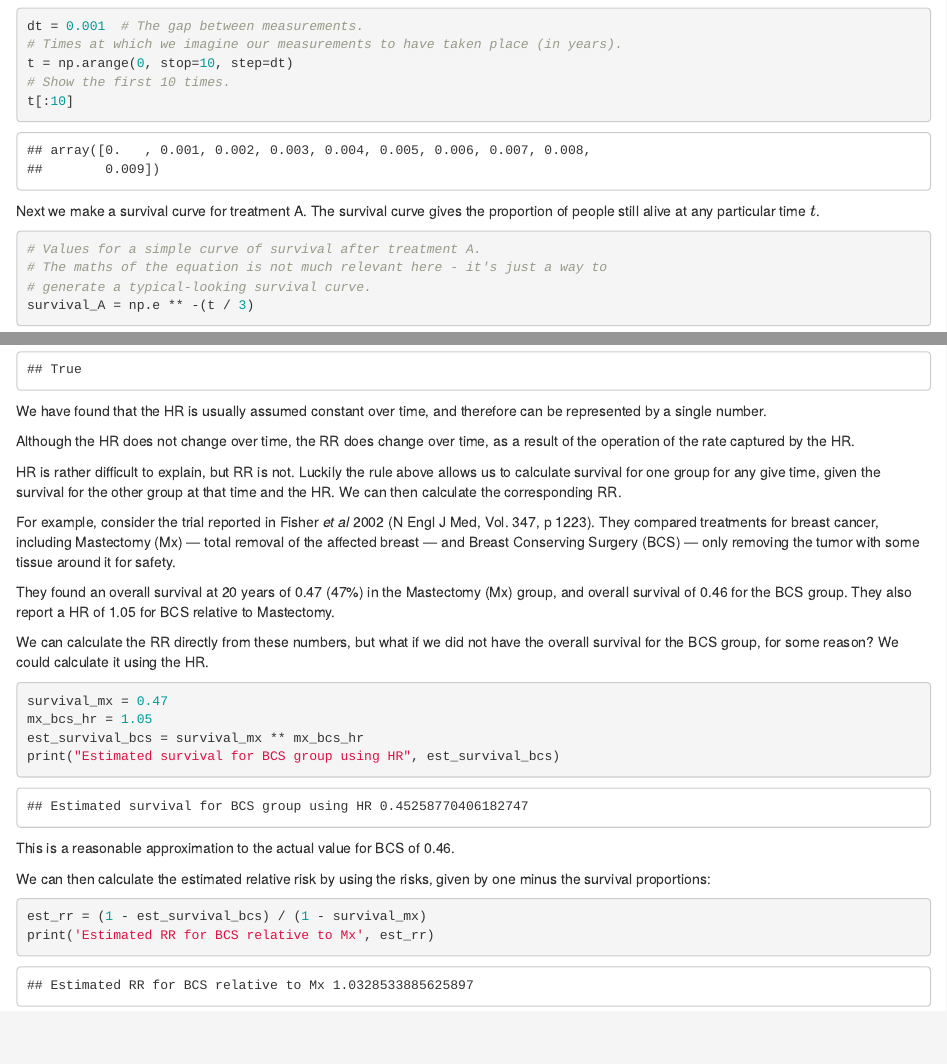
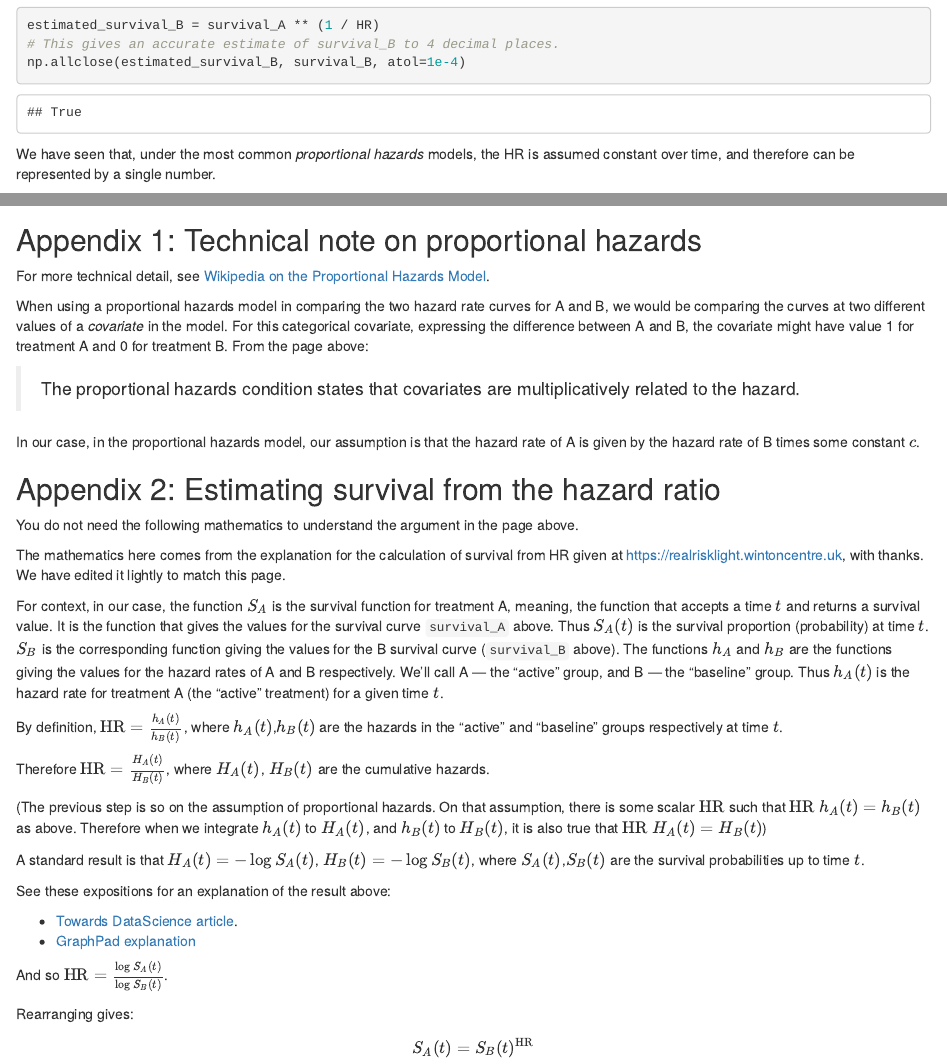
Before and after one commit to matthew-brett/hazard-ratio, an R Markdown document (hazard_ratio.Rmd): the page in a window 1100 px wide, from 320 px down before the commit and from 8380 px down after it, and a second part further down, joined at a grey line. Rendered offline with R 4.5, knitr and Pandoc, with nearby package versions.

Commit message:
Update HR page

````diff
--- a/hazard_ratio.Rmd
+++ b/hazard_ratio.Rmd
@@ -305,11 +318,10 @@
 np.allclose(estimated_survival_B, survival_B, atol=1e-4)
 ```
 
-We have found that the HR is usually assumed constant over time, and therefore can be represented by a single number.
+We have seen that, under the most common *proportional hazards* models, the HR is assumed constant over time, and therefore can be represented by a single number.
 
 Although the HR does not change over time, the RR does change over time, as a result of the operation of the rate captured by the HR.
 
 HR is rather difficult to explain, but RR is not.   Luckily the rule above allows us to calculate survival for one group for any give time, given the survival for the other group at that time and the HR.  We can then calculate the corresponding RR.
 
 
-For example, consider the trial reported in Fisher *et al* 2002 (N Engl J Med, Vol. 347, p 1223).   They compared treatments for breast cancer, including Mastectomy (Mx) — total removal of the affected breast — and Breast Conserving Surgery (BCS) — only removing the tumor with some tissue around it for safety.
@@ -316,7 +335,7 @@
 
 They found an overall survival at 20 years of 0.47 (47%) in the Mastectomy (Mx)
 group, and overall survival of 0.46 for the BCS group.  They also report a HR
-of 1.05 for BCS relative to Mastectomy.
+of 1.05 for BCS relative to Mastectomy for overall survival.
 
 We can calculate the RR directly from these numbers, but what if we did not
 have the overall survival for the BCS group, for some reason?  We could
@@ -339,3 +358,70 @@
 est_rr = (1 - est_survival_bcs) / (1 - survival_mx)
 print('Estimated RR for BCS relative to Mx', est_rr)
 ```
+
+## Appendix 1: Technical note on proportional hazards
+
+For more technical detail, see [Wikipedia on the Proportional Hazards
+Model](https://en.wikipedia.org/wiki/Proportional_hazards_model).
+
+When using a proportional hazards model in comparing the two hazard rate curves
+for A and B, we would be comparing the curves at two different values of
+a *covariate* in the model. For this categorical covariate, expressing the
+difference between A and B, the covariate might have value 1 for treatment
+A and 0 for treatment B.  From the page above:
+
+> The proportional hazards condition states that covariates are
+multiplicatively related to the hazard.
+
+In our case, in the proportional hazards model, our assumption is that the
+hazard rate of A is given by the hazard rate of B times some constant $c$.
+
+
+## Appendix 2: Estimating survival from the hazard ratio
+
+You do not need the following mathematics to understand the argument in the
+page above.
+
+The mathematics here comes from the explanation for the calculation of survival
+from HR given at <https://realrisklight.wintoncentre.uk>, with thanks. We have
+edited it lightly to match this page.
+
+For context, in our case, the function $S_A$ is the survival function for
+treatment A, meaning, the function that accepts a time $t$ and returns
+a survival value.  It is the function that gives the values for the survival
+curve `survival_A` above. Thus $S_A(t)$ is the survival proportion
+(probability) at time $t$.  $S_B$ is the corresponding function giving the
+values for the B survival curve (`survival_B` above).  The functions $h_A$ and
+$h_B$ are the functions giving the values for the hazard rates of A and
+B respectively. We'll call A — the "active" group, and B — the "baseline"
+group.  Thus $h_A(t)$ is the hazard rate for treatment A (the "active"
+treatment) for a given time $t$.
+
+By definition, $\text{HR} = \frac{h_A(t)}{h_B(t)}$, where $h_A(t)$,$h_B(t)$ are the
+hazards in the "active" and "baseline" groups respectively at time $t$.
+
+Therefore $\text{HR}=\frac{H_A(t)}{H_B(t)}$, where $H_A(t)$, $H_B(t)$ are the
+cumulative hazards.
+
+(The previous step is so on the assumption of proportional hazards.  On that
+assumption, there is some scalar $\text{HR}$ such that $\text{HR}\ h_A(t)
+= h_B(t)$ as above.  Therefore when we integrate $h_A(t)$ to $H_A(t)$, and
+$h_B(t)$ to $H_B(t)$, it is also true that $\text{HR}\ H_A(t) = H_B(t)$)
+
+A standard result is that $H_A(t)=-\log S_A(t)$, $H_B(t)=-\log S_B(t)$, where
+$S_A(t)$,$S_B(t)$ are the survival probabilities up to time $t$.
+
+See these expositions for an explanation of the result above:
+
+* [Towards DataScience
+  article](https://towardsdatascience.com/the-mathematical-relationship-between-the-survival-function-and-hazard-function-74559bb6cc34).
+* [GraphPad
+   explanation](https://www.graphpad.com/guides/prism/latest/statistics/stat_cox_math_cumulative_hazard.htm)
+
+And so $\text{HR}=\frac{\log S_A(t)}{\log S_B(t)}$.
+
+Rearranging gives:
+
+$$
+S_A(t) = S_B(t)^{\text{HR}}
+$$
````
Also changed, not shown: hazard_ratio.Rmd (36 more changed lines), 1 other file.
